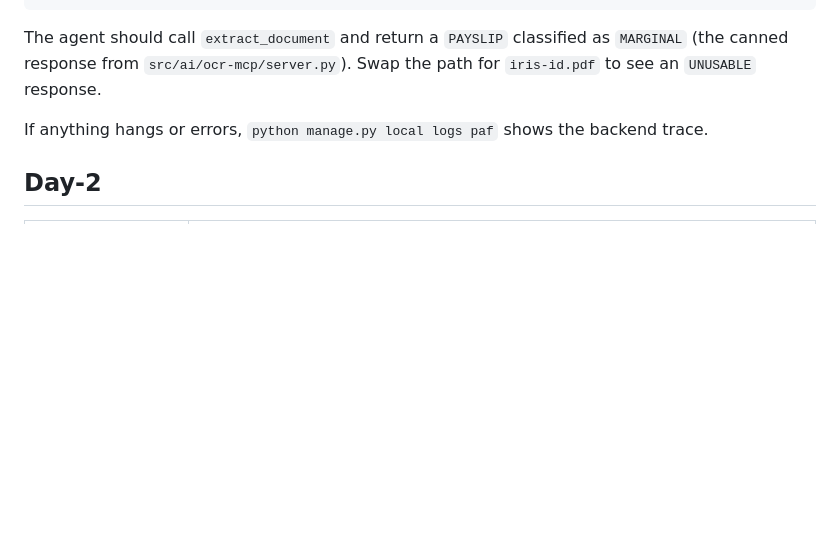
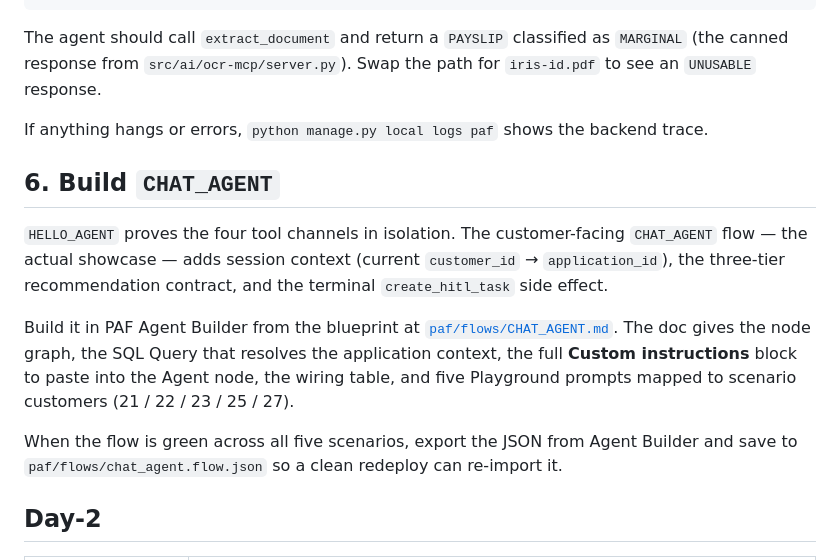
Before and after one commit to vmleon/oracle-database-private-agent-factory-poc, a Markdown page: LOCAL.md, the part around the change. Rendered like a GitHub page; blank space fills up the shorter version.

Commit message:
docs: add chat_agent flow blueprint and link from local runbook

```diff
--- a/LOCAL.md
+++ b/LOCAL.md
@@ -249,6 +249,14 @@ The agent should call `extract_document` and return a `PAYSLIP` classified as `M
 
 If anything hangs or errors, `python manage.py local logs paf` shows the backend trace.
 
+## 6. Build `CHAT_AGENT`
+
+`HELLO_AGENT` proves the four tool channels in isolation. The customer-facing `CHAT_AGENT` flow — the actual showcase — adds session context (current `customer_id` → `application_id`), the three-tier recommendation contract, and the terminal `create_hitl_task` side effect.
+
+Build it in PAF Agent Builder from the blueprint at [`paf/flows/CHAT_AGENT.md`](paf/flows/CHAT_AGENT.md). The doc gives the node graph, the SQL Query that resolves the application context, the full **Custom instructions** block to paste into the Agent node, the wiring table, and five Playground prompts mapped to scenario customers (21 / 22 / 23 / 25 / 27).
+
+When the flow is green across all five scenarios, export the JSON from Agent Builder and save to `paf/flows/chat_agent.flow.json` so a clean redeploy can re-import it.
+
 ## Day-2
 
 | Command                                 | What it does                                                                                                                                                                                                                                                                                           |
```
Also changed, not shown: paf/flows/CHAT_AGENT.md (added, +202 -0 lines).
